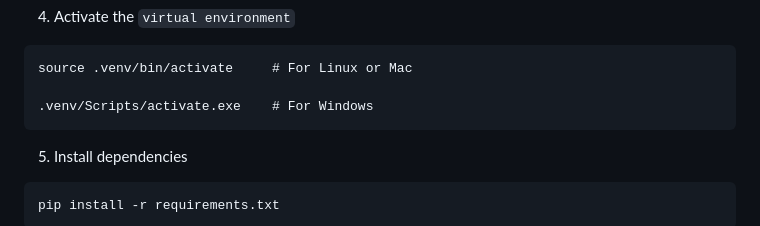
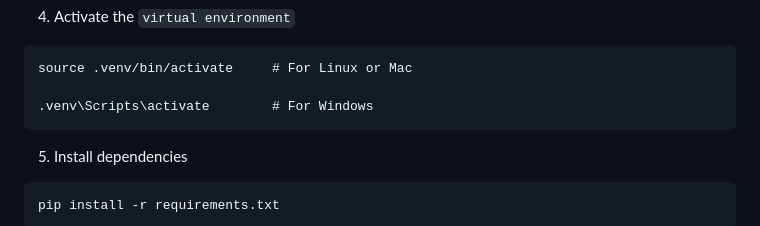
Before and after one commit to pepcmarques/deldup, a Markdown page: README.md, the part around the change. GitHub-like rendering.

````diff
--- a/README.md
+++ b/README.md
@@ -29,7 +29,7 @@ python -m venv .venv
 ```
 source .venv/bin/activate     # For Linux or Mac
 
-.venv/Scripts/activate.exe    # For Windows
+.venv\Scripts\activate        # For Windows
 ```
 
 5. Install dependencies
````
